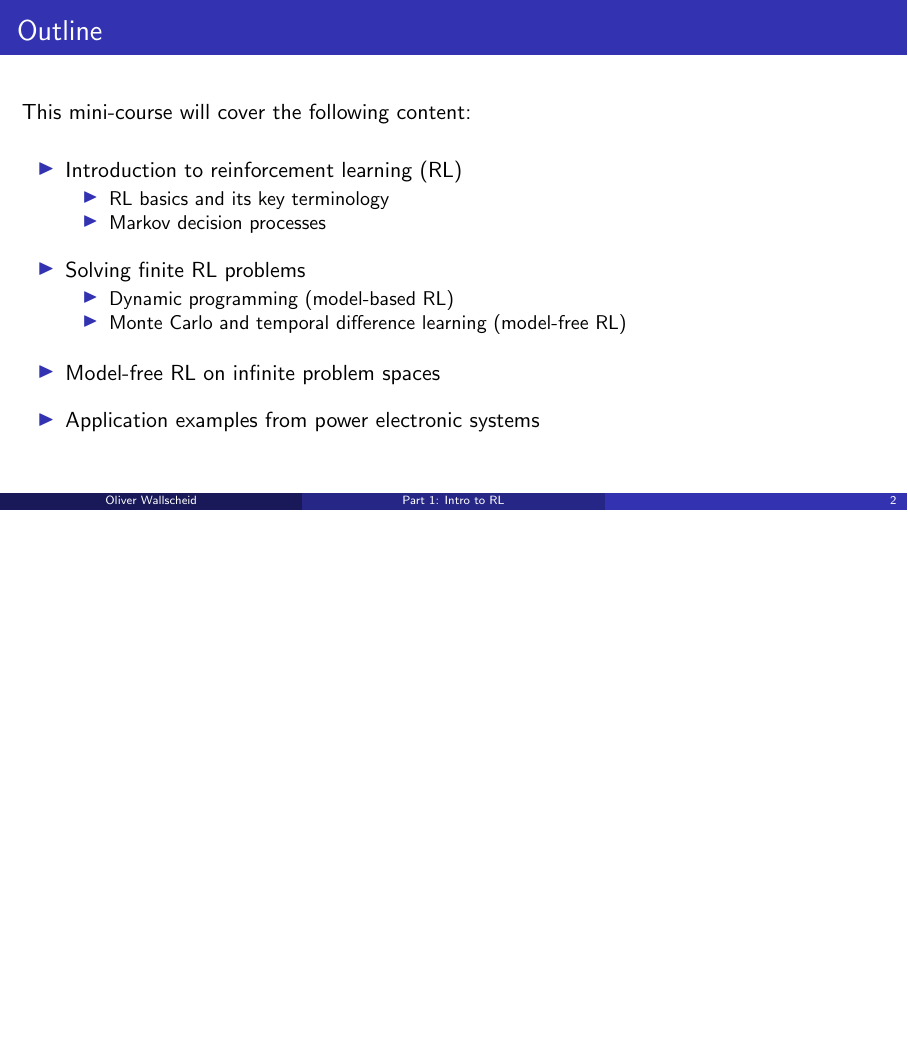
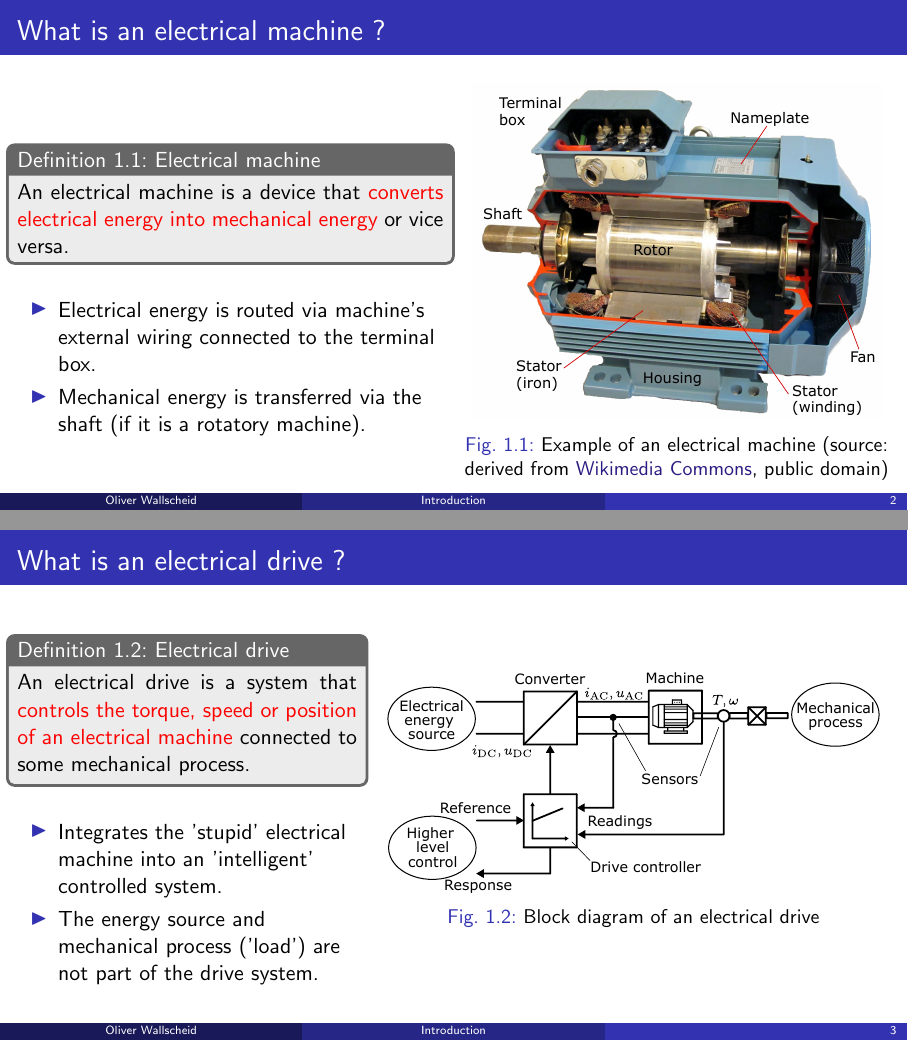
Before and after one commit to IAS-Uni-Siegen/EMD_course, LaTeX slides (lecture/main.tex, which reads lecture/tex/Lecture01.tex): page 5 of 5 before the commit and pages 2 and 3 of 3 after it, the two joined at a grey line, the shorter picture padded with empty space. Compiled offline with pdfLaTeX.

Commit message:
initial test slides on machine and drive

```diff
--- a/lecture/main.tex
+++ b/lecture/main.tex
@@ -88,17 +88,17 @@
 
 
 %%General blocks
-\setbeamercolor{block title}{fg=white,bg=blue!50!black}
+\setbeamercolor{block title}{fg=white,bg=black!60}
 \setbeamercolor{block body}{fg=black,bg=gray!15}
 
 %Math. definitions
-\newtcbtheorem[number within=part, reset counter on overlays=true]{defi}{Definition}{grow to left by=0.15cm, grow to right by=0.15cm, left=0.05cm, right=0.05cm,bottom=0.05cm, top=0.05cm,arc=1mm, colback = gray!15, colframe = blue!50!black}{defi}
+\newtcbtheorem[number within=part, reset counter on overlays=true]{defi}{Definition}{grow to left by=0.15cm, grow to right by=0.15cm, left=0.05cm, right=0.05cm,bottom=0.05cm, top=0.05cm,arc=1mm, colback = gray!15, colframe = black!60}{defi}
 
 %Math. theorems
-\newtcbtheorem[number within=part, reset counter on overlays=true]{theo}{Theorem}{grow to left by=0.15cm, grow to right by=0.15cm, left=0.05cm, right=0.05cm,bottom=0.05cm, top=0.05cm,arc=1mm, colback = gray!15, colframe = blue!50!black}{theo}
+\newtcbtheorem[number within=part, reset counter on overlays=true]{theo}{Theorem}{grow to left by=0.15cm, grow to right by=0.15cm, left=0.05cm, right=0.05cm,bottom=0.05cm, top=0.05cm,arc=1mm, colback = gray!15, colframe = black!60}{theo}
 
 %Algorithms
-\newtcbtheorem[number within=part, reset counter on overlays=true]{algo}{Algorithm}{grow to left by=0.15cm, grow to right by=0.15cm, left=0.05cm, right=0.05cm,bottom=0.05cm, top=0.05cm,arc=1mm, colback = gray!15, colframe = blue!50!black}{algo}
+\newtcbtheorem[number within=part, reset counter on overlays=true]{algo}{Algorithm}{grow to left by=0.15cm, grow to right by=0.15cm, left=0.05cm, right=0.05cm,bottom=0.05cm, top=0.05cm,arc=1mm, colback = gray!15, colframe = black!60}{algo}
 %%%%%%%%%%%%%%%%%%%%%%%%%%%%%%%%%%%%%%%%%%%%%%%%%%%%%%%%%%%%%%%%%%%%%%%%%%%%%%
 
 %%%%%%%%%%%%%%%%%%%%%%%%%%%%%%%%%%%%%%%%%%%%%%%%%%%%%%%%%%%%%%%%%%%%%%%%%%%%%
--- a/lecture/tex/Lecture01.tex
+++ b/lecture/tex/Lecture01.tex
@@ -1,30 +1,59 @@
-\part{Part 1: Introduction to reinforcement learning}
-\title[Part 1: Intro to RL]{Part 1: Introduction to reinforcement learning}
+\part{Part 1: Introduction to electrical machines and drives}
+\title[Introduction]{Introduction to electrical machines and drives}
 \date{}
 \frame{\titlepage}
 
 %%%%%%%%%%%%%%%%%%%%%%%%%%%%%%%%%%%%%%%%%%%%%%%%%%%%%%%%%%%%%
-%% Course Outline %%
+%% What is an electrical machine ? %%
 %%%%%%%%%%%%%%%%%%%%%%%%%%%%%%%%%%%%%%%%%%%%%%%%%%%%%%%%%%%%%
 \begin{frame}
-	\frametitle{Outline}
-	This mini-course will cover the following content:
-	\vspace{0.5cm}
-	\begin{itemize}
-			\item Introduction to reinforcement learning (RL)
+	\frametitle{What is an electrical machine ?}
+	%devide slide into two columns
+	\begin{columns}
+		\begin{column}{0.5\textwidth}
+			\begin{defi}{Electrical machine}{elec_machine}
+			   An electrical machine is a device that \hl{converts electrical energy into  mechanical energy} or vice versa.
+			\end{defi}
+			\vspace{0.25cm}
 			\begin{itemize}
-				\item RL basics and its key terminology
-				\item Markov decision processes \pause
+				\item Electrical energy is routed via machine's external wiring connected to the terminal box.
+				\item Mechanical energy is transferred via the shaft (if it is a rotatory machine).
 			\end{itemize}
+		\end{column}
+		\begin{column}{0.5\textwidth}
+			\begin{figure}
+				\centering
+				\includegraphics[width=0.95\textwidth]{fig/lec01/Induction_machine_opened.pdf}
+				\caption{Example of an electrical machine (source: derived from \href{https://commons.wikimedia.org/wiki/File:TMW_50906_Schnittmodell_einer_Drehstrommaschine_(Asynchronmaschine).jpg}{Wikimedia Commons}, public domain)}
+			\end{figure}
+		\end{column}
+		\end{columns}
+\end{frame}
+
+
+%%%%%%%%%%%%%%%%%%%%%%%%%%%%%%%%%%%%%%%%%%%%%%%%%%%%%%%%%%%%%
+%% What is an electrical drive ? %%
+%%%%%%%%%%%%%%%%%%%%%%%%%%%%%%%%%%%%%%%%%%%%%%%%%%%%%%%%%%%%%
+\begin{frame}
+	\frametitle{What is an electrical drive ?}
+	%devide slide into two columns
+	\begin{columns}
+		\begin{column}{0.4\textwidth}
+			\begin{defi}{Electrical drive}{elec_drive}
+			   An electrical drive is a system that \hl{controls the torque, speed or position of an electrical machine} connected to some mechanical process.
+			\end{defi}
 			\vspace{0.25cm}
-			\item Solving finite RL problems
 			\begin{itemize}
-				\item Dynamic programming (model-based RL)
-				\item Monte Carlo and temporal difference learning (model-free RL) \pause
+				\item Integrates the 'stupid' electrical machine into an 'intelligent' controlled system.
+				\item The energy source and mechanical process ('load') are not part of the drive system.
 			\end{itemize}
-			\vspace{0.25cm}
-			\item Model-free RL on infinite problem spaces \pause
-			\vspace{0.25cm}
-			\item Application examples from power electronic systems
-		\end{itemize}
-	\end{frame}
+		\end{column}
+		\begin{column}{0.6\textwidth}
+			\begin{figure}
+				\centering
+				\includegraphics[width=0.95\textwidth]{fig/lec01/Electrical_Drive_Block_Overview.pdf}
+				\caption{Block diagram of an electrical drive}
+			\end{figure}
+		\end{column}
+	\end{columns}
+\end{frame}
```
Also changed, not shown: lecture/fig/lec01/Electrical_Drive_Block_Overview.pdf (added), lecture/fig/lec01/Electrical_Drive_Block_Overview.svg (added), lecture/fig/lec01/Induction_machine_opened.jpg (added), lecture/fig/lec01/Induction_machine_opened.pdf (added), lecture/fig/lec01/Induction_machine_opened.svg (added), lecture/fig/lec01/Induction_machine_opened_cut.jpg (added).
